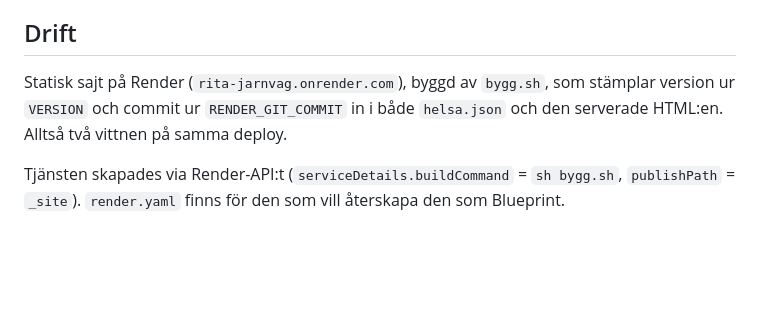
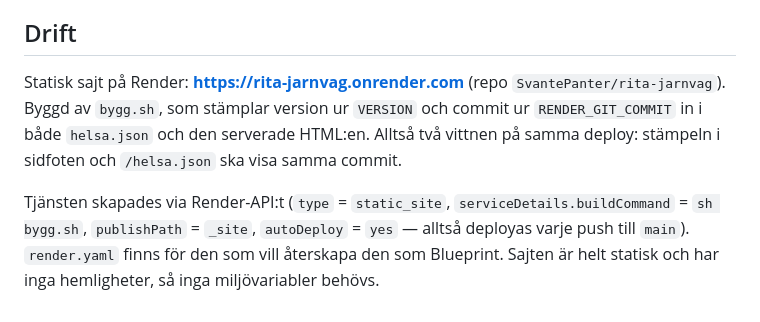
Before and after one commit to SvantePanter/rita-jarnvag, a Markdown page: README.md, the part around the change. Drawn GitHub-style; blank space fills up the shorter version.

Commit message:
README: länk till den publicerade sajten och repot, samt hur tjänsten skapades

```diff
--- a/README.md
+++ b/README.md
@@ -79,10 +79,14 @@ python3 prov/visa_siffror.py                             # läsbara siffror
 
 ## Drift
 
-Statisk sajt på Render (`rita-jarnvag.onrender.com`), byggd av `bygg.sh`, som
-stämplar version ur `VERSION` och commit ur `RENDER_GIT_COMMIT` in i både
-`helsa.json` och den serverade HTML:en. Alltså två vittnen på samma deploy.
+Statisk sajt på Render: **https://rita-jarnvag.onrender.com** (repo
+`SvantePanter/rita-jarnvag`). Byggd av `bygg.sh`, som stämplar version ur
+`VERSION` och commit ur `RENDER_GIT_COMMIT` in i både `helsa.json` och den
+serverade HTML:en. Alltså två vittnen på samma deploy: stämpeln i sidfoten och
+`/helsa.json` ska visa samma commit.
 
-Tjänsten skapades via Render-API:t (`serviceDetails.buildCommand` = `sh bygg.sh`,
-`publishPath` = `_site`). `render.yaml` finns för den som vill återskapa den som
-Blueprint.
+Tjänsten skapades via Render-API:t (`type` = `static_site`,
+`serviceDetails.buildCommand` = `sh bygg.sh`, `publishPath` = `_site`,
+`autoDeploy` = `yes` — alltså deployas varje push till `main`).
+`render.yaml` finns för den som vill återskapa den som Blueprint. Sajten är
+helt statisk och har inga hemligheter, så inga miljövariabler behövs.
```
